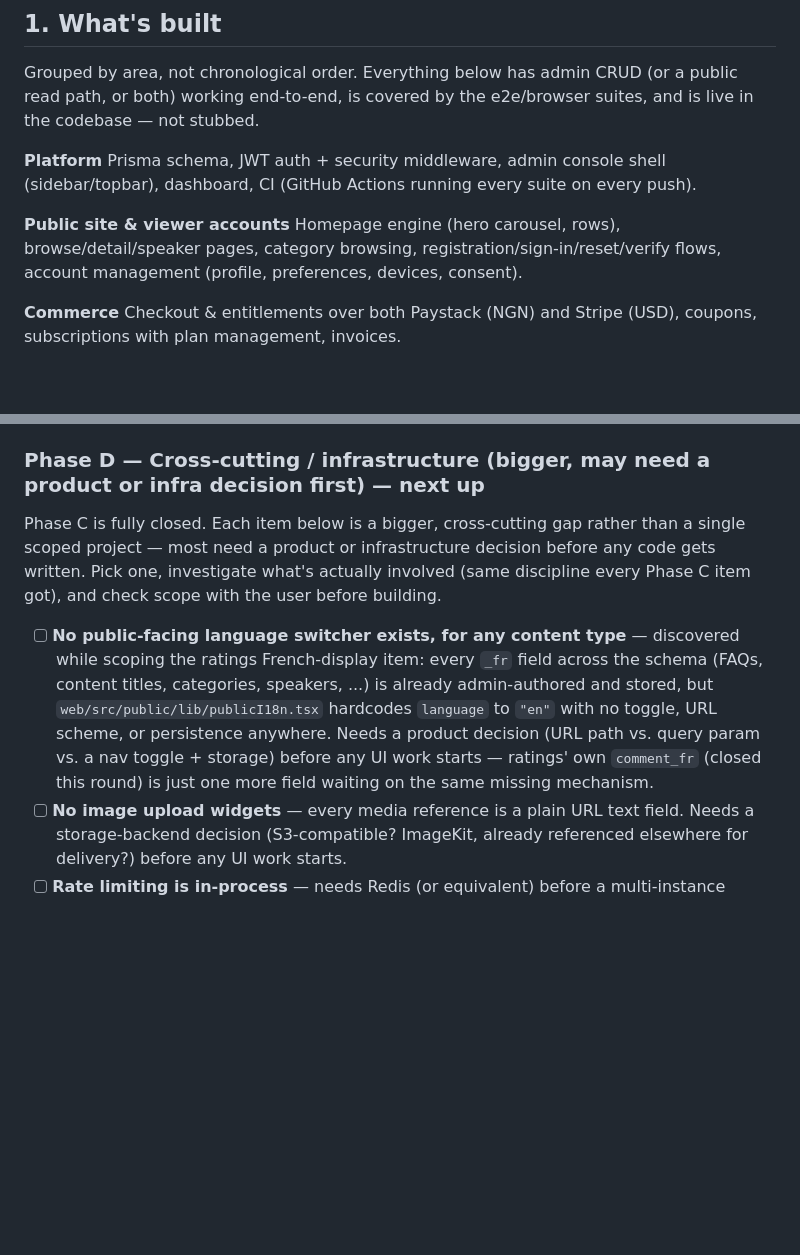
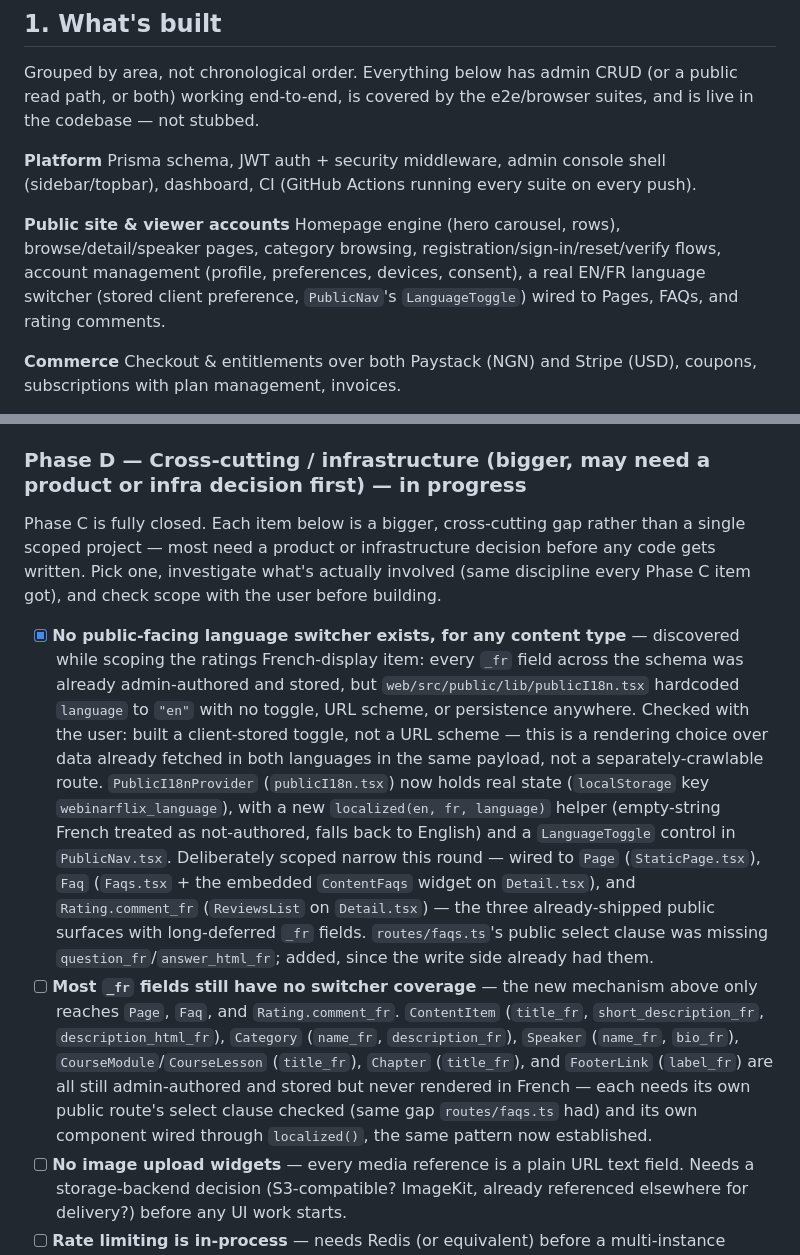
Before and after one commit to tundeaj/myrepo, a Markdown page: ROADMAP.md, 2 parts joined by grey strips. Rendered like a GitHub page; blank space fills up the shorter version.

Commit message:
Update ROADMAP.md for the language-switcher round
Marks the Phase D language-switcher item done with a file-pointer
description, adds the narrower remaining-_fr-fields gap it leaves behind,
and refreshes the status-snapshot assertion count (915, up from 897).

Co-Authored-By: Claude Sonnet 5 <noreply@anthropic.com>
Claude-Session: https://claude.ai/code/session_01Ff6KhuU4i2CSA5GbnFb8PZ

```diff
--- a/ROADMAP.md
+++ b/ROADMAP.md
@@ -12,7 +12,7 @@ Grouped by area, not chronological order. Everything below has admin CRUD (or a
 Prisma schema, JWT auth + security middleware, admin console shell (sidebar/topbar), dashboard, CI (GitHub Actions running every suite on every push).
 
 **Public site & viewer accounts**
-Homepage engine (hero carousel, rows), browse/detail/speaker pages, category browsing, registration/sign-in/reset/verify flows, account management (profile, preferences, devices, consent).
+Homepage engine (hero carousel, rows), browse/detail/speaker pages, category browsing, registration/sign-in/reset/verify flows, account management (profile, preferences, devices, consent), a real EN/FR language switcher (stored client preference, `PublicNav`'s `LanguageToggle`) wired to Pages, FAQs, and rating comments.
 
 **Commerce**
 Checkout & entitlements over both Paystack (NGN) and Stripe (USD), coupons, subscriptions with plan management, invoices.
@@ -57,9 +57,10 @@ Each was its own scoped project (schema check → routes → admin UI → e2e/br
 - [x] **Subscriptions & Orders** — claimed "Prompt 07 — Settings & Modules" as its builtIn, unlike the other Phase C items' "a future prompt" — and unlike those, half of it really was already built: `subscriberAnalyticsRouter` already covers Subscriptions (list/filter/cancel/CSV export) at `/admin/analytics/subscribers`. Checked with the user: build the missing half only — a general, filterable Orders list across every `order_type` (not just `routes/invoices.ts`'s narrow `corporate_invoice` slice) — and link to the existing Subscriptions page rather than duplicating it. New `routes/orders.ts` (read-only, same call Invoices/Subscriber Analytics both already make for their own lists), `pages/orders/Orders.tsx` at `/admin/subscriptions-orders`.
 - [x] **Player / PPV Analytics** — also undefined (same "a future analytics prompt" note). Investigated what's actually measurable from `PlaybackSession` today (device_type, watch_seconds, completion_pct, buffering, quality_changes — all real, all written on every heartbeat) versus schema-provisioned but never-populated columns (os/browser/country/region/network_type/bitrate/load_time) and dead schema (`ContentUsage.revenue_ngn`). Checked with the user: two pages, real data only — `routes/playerAnalytics.ts` (session telemetry aggregates + device mix + top content) and `routes/ppvRevenue.ts` (real PPV revenue from `Order`/`EarningLine`, NGN and USD always reported separately, never summed), `pages/analytics/{PlayerAnalytics,PpvRevenue}.tsx` at the two existing nav routes.
 
-### Phase D — Cross-cutting / infrastructure (bigger, may need a product or infra decision first) — next up
+### Phase D — Cross-cutting / infrastructure (bigger, may need a product or infra decision first) — in progress
 Phase C is fully closed. Each item below is a bigger, cross-cutting gap rather than a single scoped project — most need a product or infrastructure decision before any code gets written. Pick one, investigate what's actually involved (same discipline every Phase C item got), and check scope with the user before building.
-- [ ] **No public-facing language switcher exists, for any content type** — discovered while scoping the ratings French-display item: every `_fr` field across the schema (FAQs, content titles, categories, speakers, ...) is already admin-authored and stored, but `web/src/public/lib/publicI18n.tsx` hardcodes `language` to `"en"` with no toggle, URL scheme, or persistence anywhere. Needs a product decision (URL path vs. query param vs. a nav toggle + storage) before any UI work starts — ratings' own `comment_fr` (closed this round) is just one more field waiting on the same missing mechanism.
+- [x] **No public-facing language switcher exists, for any content type** — discovered while scoping the ratings French-display item: every `_fr` field across the schema was already admin-authored and stored, but `web/src/public/lib/publicI18n.tsx` hardcoded `language` to `"en"` with no toggle, URL scheme, or persistence anywhere. Checked with the user: built a client-stored toggle, not a URL scheme — this is a rendering choice over data already fetched in both languages in the same payload, not a separately-crawlable route. `PublicI18nProvider` (`publicI18n.tsx`) now holds real state (`localStorage` key `webinarflix_language`), with a new `localized(en, fr, language)` helper (empty-string French treated as not-authored, falls back to English) and a `LanguageToggle` control in `PublicNav.tsx`. Deliberately scoped narrow this round — wired to `Page` (`StaticPage.tsx`), `Faq` (`Faqs.tsx` + the embedded `ContentFaqs` widget on `Detail.tsx`), and `Rating.comment_fr` (`ReviewsList` on `Detail.tsx`) — the three already-shipped public surfaces with long-deferred `_fr` fields. `routes/faqs.ts`'s public select clause was missing `question_fr`/`answer_html_fr`; added, since the write side already had them.
+- [ ] **Most `_fr` fields still have no switcher coverage** — the new mechanism above only reaches `Page`, `Faq`, and `Rating.comment_fr`. `ContentItem` (`title_fr`, `short_description_fr`, `description_html_fr`), `Category` (`name_fr`, `description_fr`), `Speaker` (`name_fr`, `bio_fr`), `CourseModule`/`CourseLesson` (`title_fr`), `Chapter` (`title_fr`), and `FooterLink` (`label_fr`) are all still admin-authored and stored but never rendered in French — each needs its own public route's select clause checked (same gap `routes/faqs.ts` had) and its own component wired through `localized()`, the same pattern now established.
 - [ ] **No image upload widgets** — every media reference is a plain URL text field. Needs a storage-backend decision (S3-compatible? ImageKit, already referenced elsewhere for delivery?) before any UI work starts.
 - [ ] **Rate limiting is in-process** — needs Redis (or equivalent) before a multi-instance deploy; `lib/rateLimit.ts` is the single choke point to swap.
 - [ ] **No scheduler infrastructure** — blocks both "no path back from a reversed earning to payable" and "no scheduled/time-based status transitions anywhere." One infra decision (cron? a queue?) would unblock both.
```
Also changed, not shown: other parts of ROADMAP.md (+1 -1 lines).
